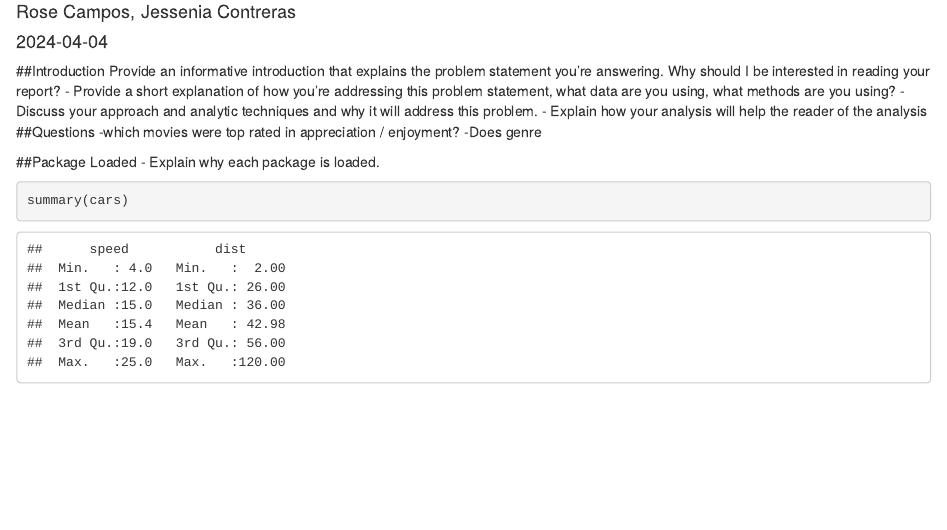
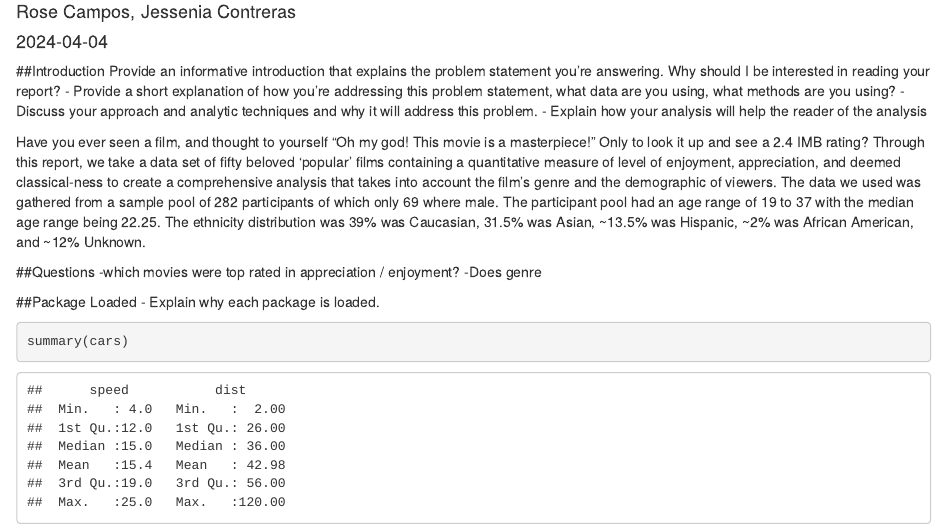
Before and after one commit to Data2401/final-project-fall-2024-classic-films, an R Markdown document (project-plan.Rmd): the page in a window 1100 px wide, from 70 px down. Rendered offline with R 4.5, knitr and Pandoc, with nearby package versions.

Commit message:
Created introduction paragraph.

```diff
--- a/project-plan.Rmd
+++ b/project-plan.Rmd
@@ -15,6 +15,12 @@ report?
 - Provide a short explanation of how you’re addressing this problem statement, what data are you using, what methods are you using?
 - Discuss your approach and analytic techniques and why it will address this problem.
 - Explain how your analysis will help the reader of the analysis
+
+Have you ever seen a film, and thought to yourself "Oh my god! This movie is a masterpiece!" Only to look it up and see a 2.4 IMB rating?
+Through this report, we take a data set of fifty beloved 'popular' films containing a quantitative measure of level of enjoyment, appreciation, and deemed classical-ness to create a comprehensive analysis that takes into account the film's genre and the demographic of viewers.
+The data we used was gathered from a sample pool of 282 participants of which only 69 where male. The participant pool had an age range of 19 to 37 with the median age range being 22.25. The ethnicity distribution was 39% was Caucasian, 31.5% was Asian, ~13.5% was Hispanic, ~2% was African American, and ~12% Unknown.
+
+
 ##Questions
 -which movies were top rated in appreciation / enjoyment?
 -Does genre
```
Also changed, not shown: project-plan.html (added).
